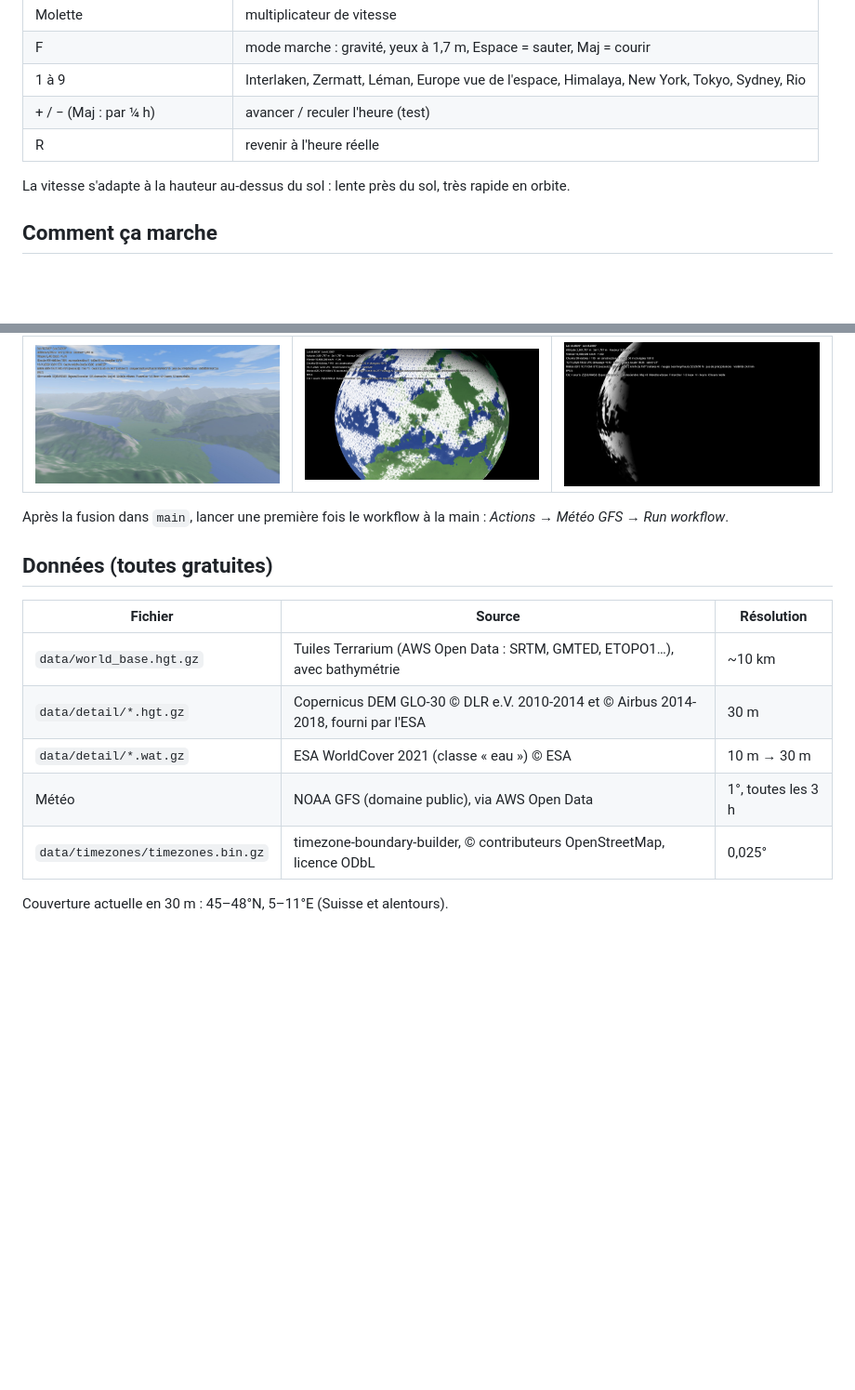
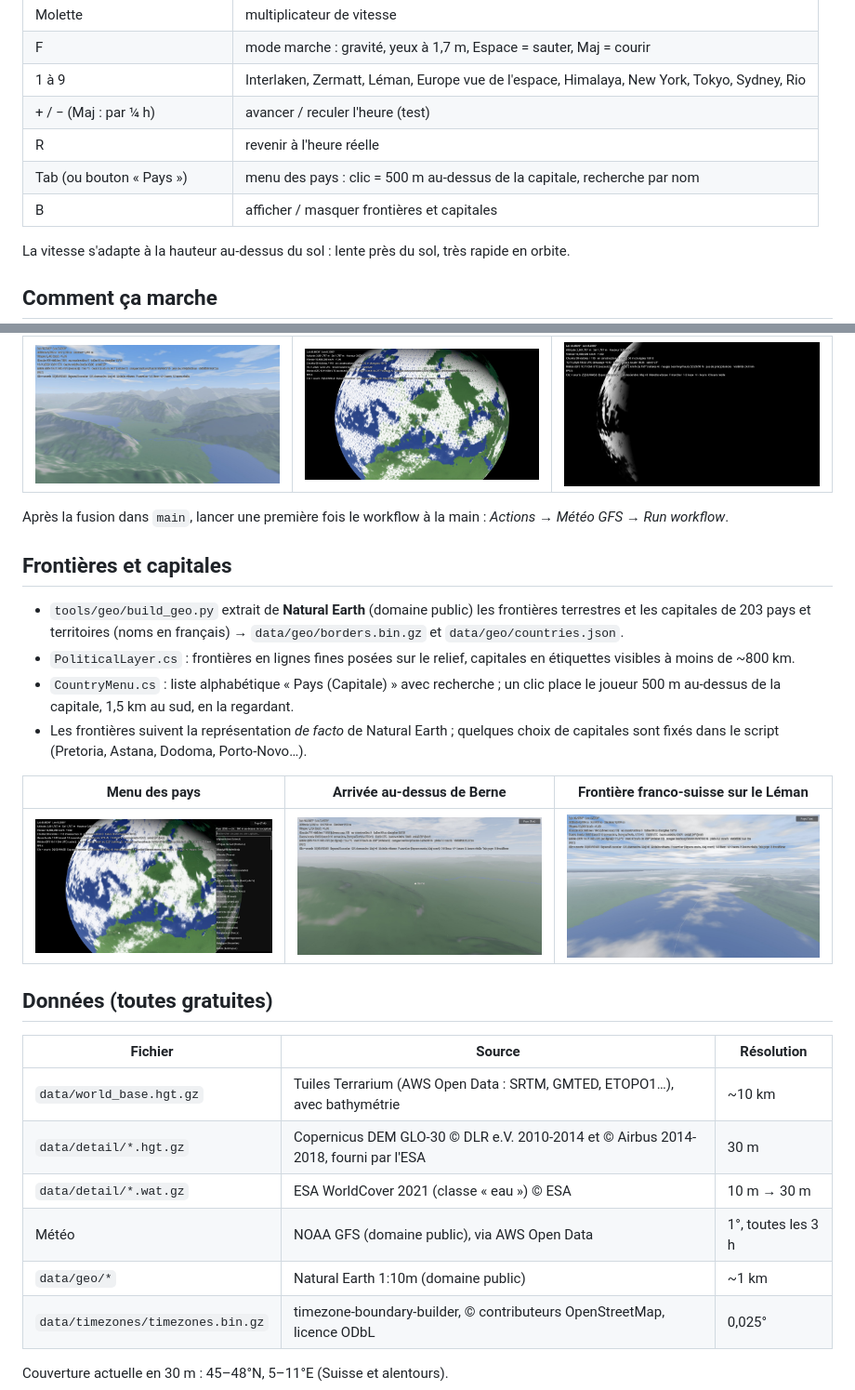
Before and after one commit to macgama/steam-earth, a Markdown page: README.md, 2 parts joined by grey strips. Shown at 93% size. Drawn GitHub-style; pictures changed too: docs/capitale-berne.jpg (added), docs/frontiere-leman.jpg (added), docs/menu-pays.jpg (added); blank space fills up the shorter version.

```diff
--- a/README.md
+++ b/README.md
@@ -26,6 +26,8 @@ On peut aller de la marche à pied jusqu'à l'orbite sans changer de scène.
 | 1 à 9 | Interlaken, Zermatt, Léman, Europe vue de l'espace, Himalaya, New York, Tokyo, Sydney, Rio |
 | + / − (Maj : par ¼ h) | avancer / reculer l'heure (test) |
 | R | revenir à l'heure réelle |
+| Tab (ou bouton « Pays ») | menu des pays : clic = 500 m au-dessus de la capitale, recherche par nom |
+| B | afficher / masquer frontières et capitales |
 
 La vitesse s'adapte à la hauteur au-dessus du sol : lente près du sol, très rapide en orbite.
 
@@ -77,6 +79,20 @@ Pour mettre à jour la carte quand une nouvelle version sort :
 Après la fusion dans `main`, lancer une première fois le workflow à la main :
 *Actions → Météo GFS → Run workflow*.
 
+## Frontières et capitales
+
+- `tools/geo/build_geo.py` extrait de **Natural Earth** (domaine public) les frontières terrestres et les capitales de
+  203 pays et territoires (noms en français) → `data/geo/borders.bin.gz` et `data/geo/countries.json`.
+- `PoliticalLayer.cs` : frontières en lignes fines posées sur le relief, capitales en étiquettes visibles à moins de ~800 km.
+- `CountryMenu.cs` : liste alphabétique « Pays (Capitale) » avec recherche ; un clic place le joueur 500 m au-dessus de
+  la capitale, 1,5 km au sud, en la regardant.
+- Les frontières suivent la représentation *de facto* de Natural Earth ; quelques choix de capitales sont fixés dans le
+  script (Pretoria, Astana, Dodoma, Porto-Novo…).
+
+| Menu des pays | Arrivée au-dessus de Berne | Frontière franco-suisse sur le Léman |
+|---|---|---|
+| ![](docs/menu-pays.jpg) | ![](docs/capitale-berne.jpg) | ![](docs/frontiere-leman.jpg) |
+
 ## Données (toutes gratuites)
 
 | Fichier | Source | Résolution |
@@ -85,6 +101,7 @@ Après la fusion dans `main`, lancer une première fois le workflow à la main :
 | `data/detail/*.hgt.gz` | Copernicus DEM GLO-30 © DLR e.V. 2010-2014 et © Airbus 2014-2018, fourni par l'ESA | 30 m |
 | `data/detail/*.wat.gz` | ESA WorldCover 2021 (classe « eau ») © ESA | 10 m → 30 m |
 | Météo | NOAA GFS (domaine public), via AWS Open Data | 1°, toutes les 3 h |
+| `data/geo/*` | Natural Earth 1:10m (domaine public) | ~1 km |
 | `data/timezones/timezones.bin.gz` | timezone-boundary-builder, © contributeurs OpenStreetMap, licence ODbL | 0,025° |
 
 Couverture actuelle en 30 m : 45–48°N, 5–11°E (Suisse et alentours).
```
Also changed, not shown: 11 other files.
